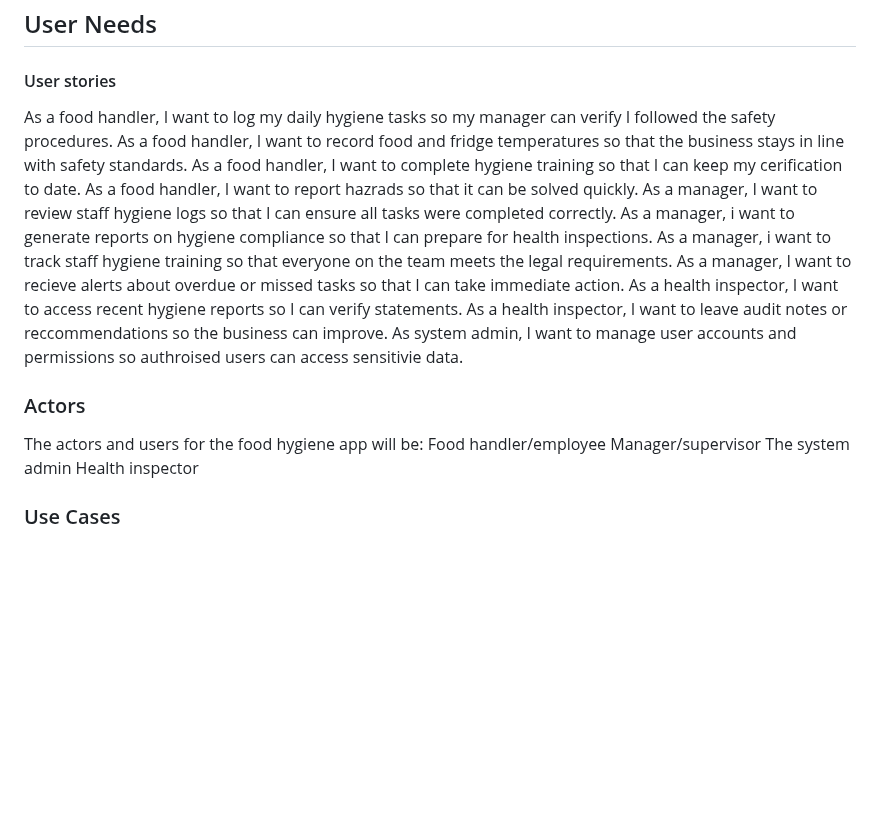
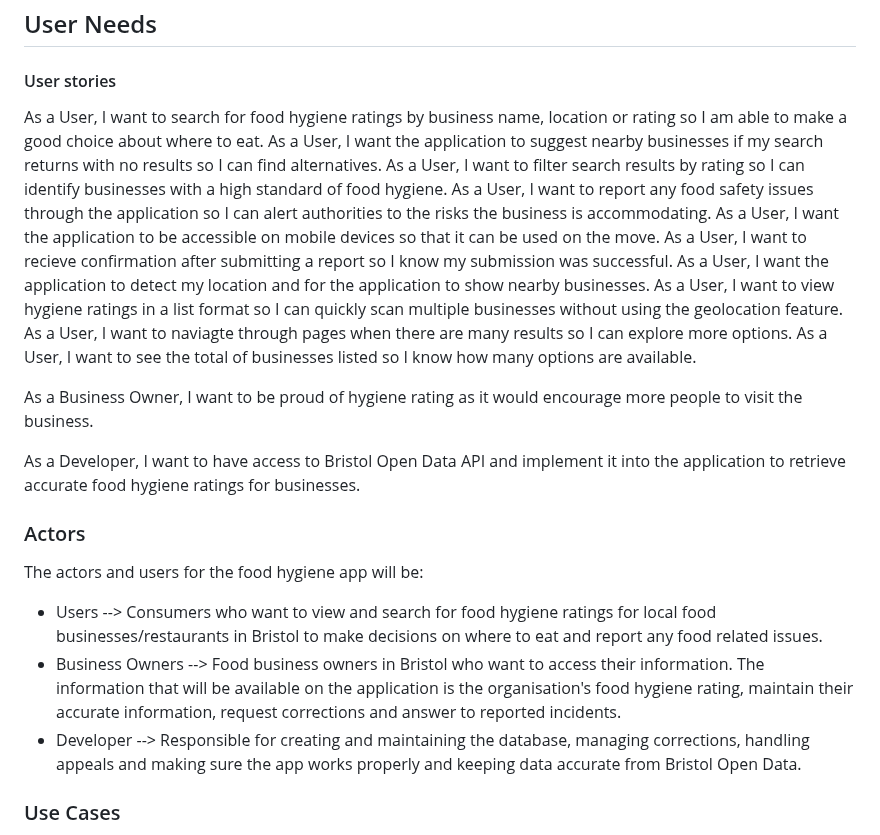
Before and after one commit to Kingcogu06/sd2-rizvi2.github.io, a Markdown page: requirements.md, the part around the change. Rendered like a GitHub page; blank space fills up the shorter version.

```diff
--- a/requirements.md
+++ b/requirements.md
@@ -20,17 +20,25 @@ The Non-Functional requirements are:
 ## User Needs
 
 #### User stories
-As a food handler, I want to log my daily hygiene tasks so my manager can verify I followed the safety procedures. As a food handler, I want to record food and fridge temperatures so that the business stays in line with safety standards. As a food handler, I want to complete hygiene training so that I can keep my cerification to date. As a food handler, I want to report hazrads so that it can be solved quickly.
-As a manager, I want to review staff hygiene logs so that I can ensure all tasks were completed correctly. As a manager, i want to generate reports on hygiene compliance so that I can prepare for health inspections. As a manager, i want to track staff hygiene training so that everyone on the team meets the legal requirements. As a manager, I want to recieve alerts about overdue or missed tasks so that I can take immediate action.
-As a health inspector, I want to access recent hygiene reports so I can verify statements. As a health inspector, I want to leave audit notes or reccommendations so the business can improve.
-As system admin, I want to manage user accounts and permissions so authroised users can access sensitivie data.
+As a User, I want to search for food hygiene ratings by business name, location or rating so I am able to make a good choice about where to eat.
+As a User, I want the application to suggest nearby businesses if my search returns with no results so I can find alternatives.
+As a User, I want to filter search results by rating so I can identify businesses with a high standard of food hygiene.
+As a User, I want to report any food safety issues through the application so I can alert authorities to the risks the business is accommodating.
+As a User, I want the application to be accessible on mobile devices so that it can be used on the move.
+As a User, I want to recieve confirmation after submitting a report so I know my submission was successful.
+As a User, I want the application to detect my location and for the application to show nearby businesses.
+As a User, I want to view hygiene ratings in a list format so I can quickly scan multiple businesses without using the geolocation feature.
+As a User, I want to naviagte through pages when there are many results so I can explore more options.
+As a User, I want to see the total of businesses listed so I know how many options are available.
 
+As a Business Owner, I want to be proud of hygiene rating as it would encourage more people to visit the business.
+
+As a Developer, I want to have access to Bristol Open Data API and implement it into the application to retrieve accurate food hygiene ratings for businesses.
 ### Actors
 The actors and users for the food hygiene app will be:
-Food handler/employee
-Manager/supervisor
-The system admin
-Health inspector
+* Users --> Consumers who want to view and search for food hygiene ratings for local food businesses/restaurants in Bristol to make decisions on where to eat and report any food related issues.
+* Business Owners --> Food business owners in Bristol who want to access their information. The information that will be available on the application is the organisation's food hygiene rating, maintain their accurate information, request corrections and answer to reported incidents.
+* Developer --> Responsible for creating and maintaining the database, managing corrections, handling appeals and making sure the app works properly and keeping data accurate from Bristol Open Data.
 
 ### Use Cases
 TODO: Describe each use case (at least one per team member).
```
